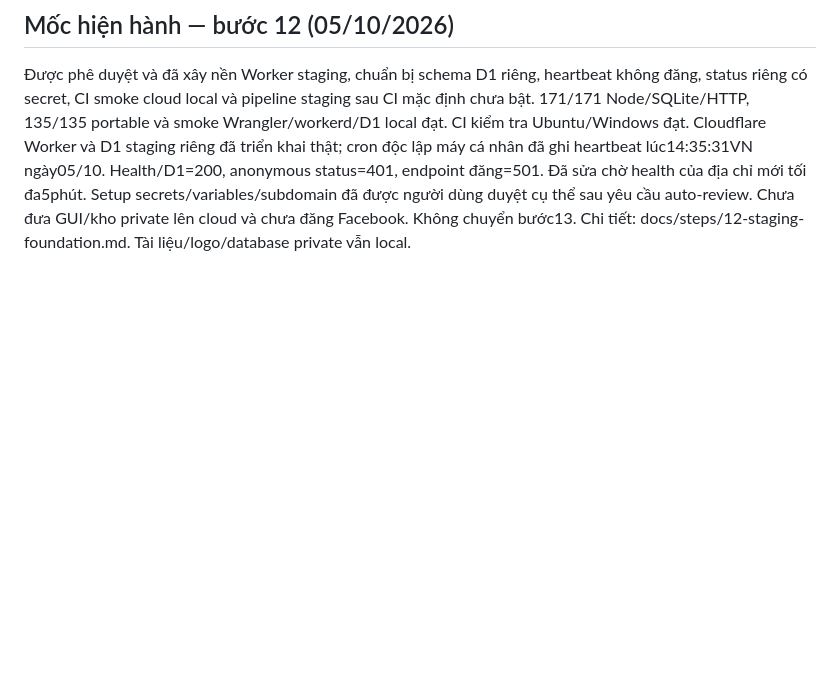
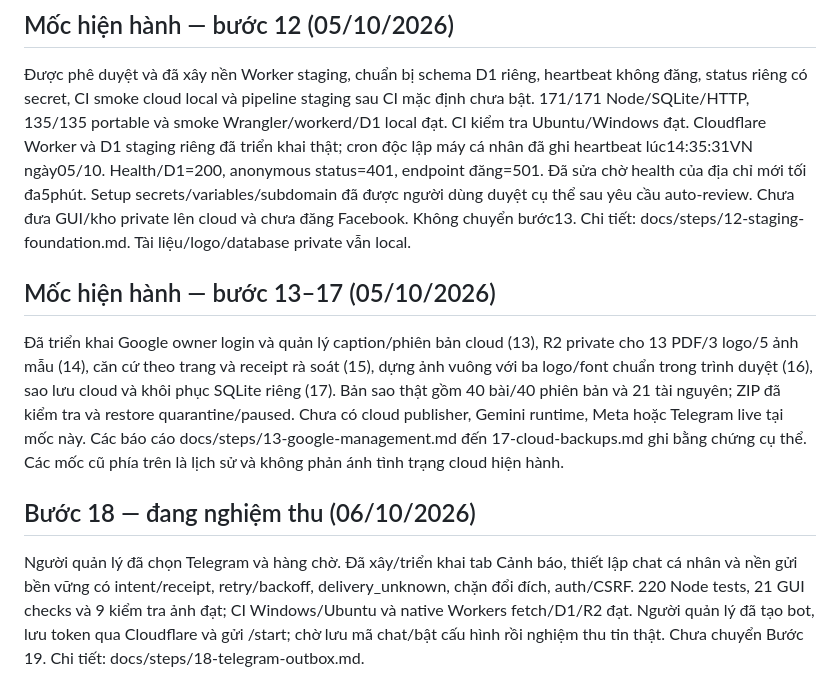
Before and after one commit to johntroger/nttu-digital-economics-publisher, a Markdown page: TIEN-DO-TRIEN-KHAI.md, the part around the change. Drawn GitHub-style; blank space fills up the shorter version.

Commit message:
Record step 18 foundation checks and pending live Telegram setup

```diff
--- a/TIEN-DO-TRIEN-KHAI.md
+++ b/TIEN-DO-TRIEN-KHAI.md
@@ -75,3 +75,24 @@ anonymous status=401, endpoint đăng=501. Đã sửa chờ health của địa
 Setup secrets/variables/subdomain đã được người dùng duyệt cụ thể sau yêu cầu auto-review.
 Chưa đưa GUI/kho private lên cloud và chưa đăng Facebook. Không chuyển bước13.
 Chi tiết: docs/steps/12-staging-foundation.md. Tài liệu/logo/database private vẫn local.
+
+## Mốc hiện hành — bước 13–17 (05/10/2026)
+
+Đã triển khai Google owner login và quản lý caption/phiên bản cloud (13),
+R2 private cho 13 PDF/3 logo/5 ảnh mẫu (14), căn cứ theo trang và receipt rà soát
+(15), dựng ảnh vuông với ba logo/font chuẩn trong trình duyệt (16), sao lưu
+cloud và khôi phục SQLite riêng (17). Bản sao thật gồm 40 bài/40 phiên bản và
+21 tài nguyên; ZIP đã kiểm tra và restore quarantine/paused. Chưa có cloud
+publisher, Gemini runtime, Meta hoặc Telegram live tại mốc này. Các báo cáo
+docs/steps/13-google-management.md đến 17-cloud-backups.md ghi bằng chứng cụ thể.
+Các mốc cũ phía trên là lịch sử và không phản ánh tình trạng cloud hiện hành.
+
+## Bước 18 — đang nghiệm thu (06/10/2026)
+
+Người quản lý đã chọn Telegram và hàng chờ. Đã xây/triển khai tab Cảnh báo,
+thiết lập chat cá nhân và nền gửi bền vững có intent/receipt, retry/backoff,
+delivery_unknown, chặn đổi đích, auth/CSRF. 220 Node tests, 21 GUI checks và
+9 kiểm tra ảnh đạt; CI Windows/Ubuntu và native Workers fetch/D1/R2 đạt.
+Người quản lý đã tạo bot, lưu token qua Cloudflare và gửi /start; chờ lưu mã
+chat/bật cấu hình rồi nghiệm thu tin thật. Chưa chuyển Bước 19. Chi tiết:
+docs/steps/18-telegram-outbox.md.
```
Also changed, not shown: docs/steps/18-telegram-outbox.md (+16 -1 lines).
